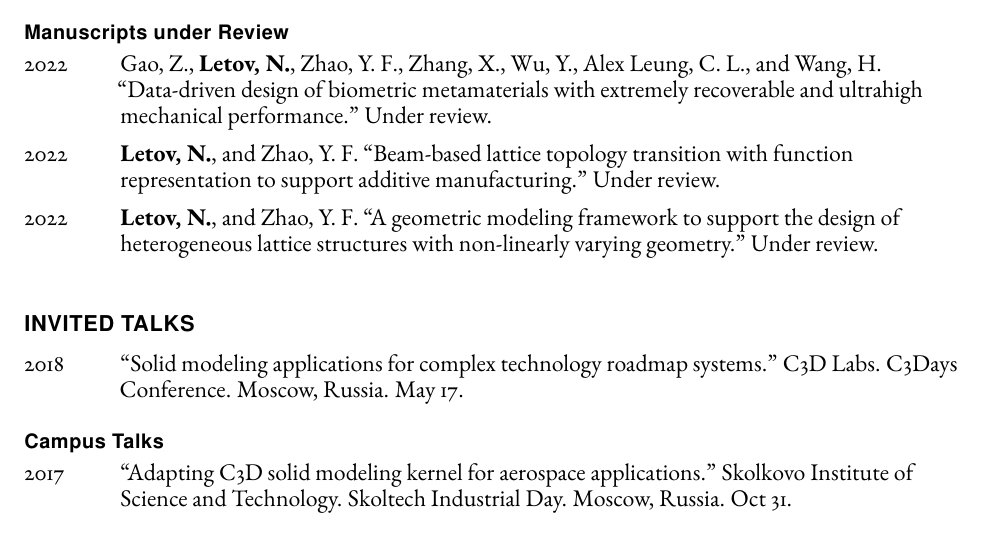
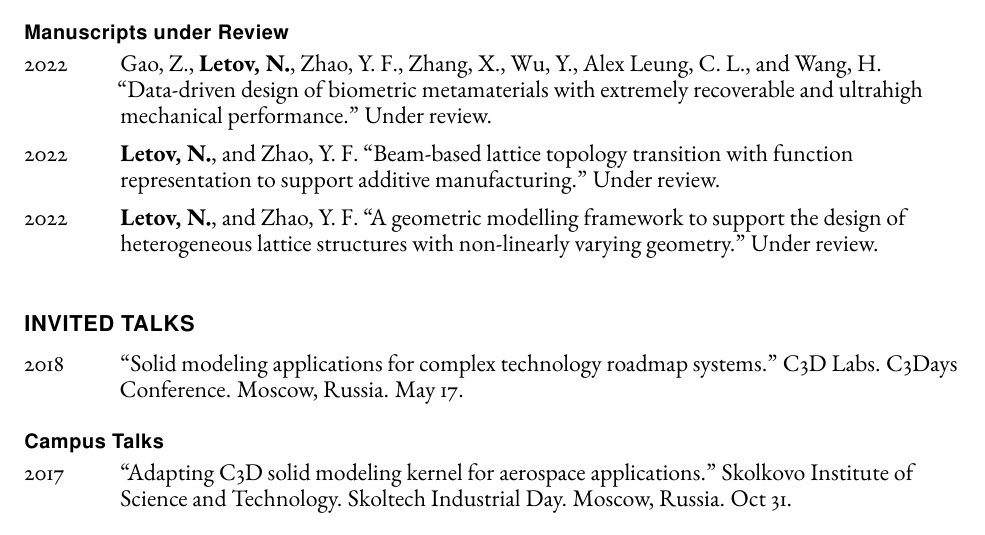
Before and after one commit to jalovisko/cv, a LaTeX CV (cv.tex): part of page 2 of 3, cut so that both start at the same text. Compiled offline with pdfLaTeX.

Commit message:
double L

```diff
--- a/cv.tex
+++ b/cv.tex
@@ -234,7 +234,7 @@
 
     \item[\the\year] \tab{}\textbf{Letov, N.}, and Zhao, Y. F. \enquote{Beam-based lattice topology transition with function representation to support additive manufacturing.} Under review.
 
-    \item[\the\year] \tab{}\textbf{Letov, N.}, and Zhao, Y. F. \enquote{A geometric modeling framework to support the design of heterogeneous lattice structures with non-linearly varying geometry.} Under review.
+    \item[\the\year] \tab{}\textbf{Letov, N.}, and Zhao, Y. F. \enquote{A geometric modelling framework to support the design of heterogeneous lattice structures with non-linearly varying geometry.} Under review.
 
     \end{tablist}
 
```
Also changed, not shown: cv.pdf.
